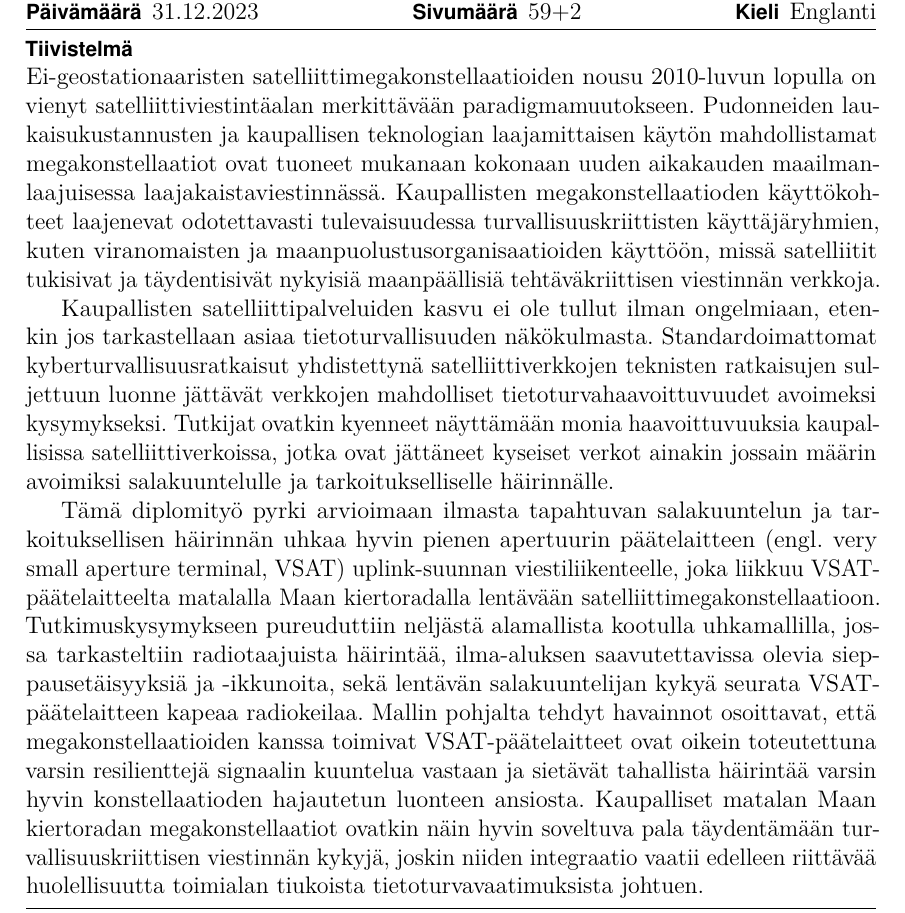
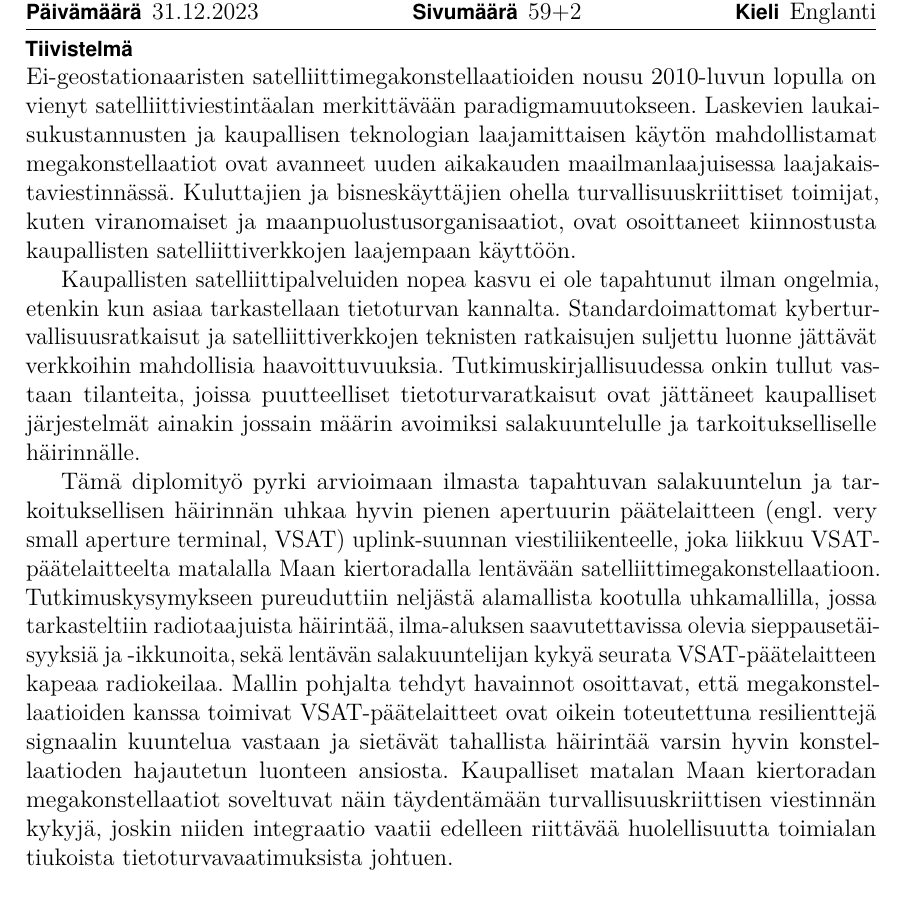
Before and after one commit to msaynevirta/vsat-uplink-interception, a LaTeX thesis (doc/main.tex): part of page 4 of 61, cut so that both start at the same text. Compiled offline with pdfLaTeX.

Commit message:
reworking the finnish abstract

```diff
--- a/doc/main.tex
+++ b/doc/main.tex
@@ -384,11 +384,12 @@
 \keywords{Vastus, resistanssi, lämpötila}
 %% Abstract text
 \begin{abstractpage}[finnish]
-  Ei-geostationaaristen satelliittimegakonstellaatioiden nousu 2010-luvun lopulla on vienyt satelliittiviestintäalan merkittävään paradigmamuutokseen. Pudonneiden laukaisukustannusten ja kaupallisen teknologian laajamittaisen käytön mahdollistamat megakonstellaatiot ovat tuoneet mukanaan kokonaan uuden aikakauden maailmanlaajuisessa laajakaistaviestinnässä. Kaupallisten megakonstellaatioden käyttökohteet laajenevat odotettavasti tulevaisuudessa turvallisuuskriittisten käyttäjäryhmien, kuten viranomaisten ja maanpuolustusorganisaatioiden käyttöön, missä satelliitit tukisivat ja täydentisivät nykyisiä maanpäällisiä tehtäväkriittisen viestinnän verkkoja.
-
-  Kaupallisten satelliittipalveluiden kasvu ei ole tullut ilman ongelmiaan, etenkin jos tarkastellaan asiaa tietoturvallisuuden näkökulmasta. Standardoimattomat kyberturvallisuusratkaisut yhdistettynä satelliittiverkkojen teknisten ratkaisujen suljettuun luonne jättävät verkkojen mahdolliset tietoturvahaavoittuvuudet avoimeksi kysymykseksi. Tutkijat ovatkin kyenneet näyttämään monia haavoittuvuuksia kaupallisissa satelliittiverkoissa, jotka ovat jättäneet kyseiset verkot ainakin jossain määrin avoimiksi salakuuntelulle ja tarkoitukselliselle häirinnälle. %TODO: Päivitä tämä
-
-  Tämä diplomityö pyrki arvioimaan ilmasta tapahtuvan salakuuntelun ja tarkoituksellisen häirinnän uhkaa hyvin pienen apertuurin päätelaitteen (engl. very small aperture terminal, VSAT) uplink-suunnan viestiliikenteelle, joka liikkuu VSAT-päätelaitteelta matalalla Maan kiertoradalla lentävään satelliittimegakonstellaatioon. Tutkimuskysymykseen pureuduttiin neljästä alamallista kootulla uhkamallilla, jossa tarkasteltiin radiotaajuista häirintää, ilma-aluksen saavutettavissa olevia sieppausetäisyyksiä ja -ikkunoita, sekä lentävän salakuuntelijan kykyä seurata VSAT-päätelaitteen kapeaa radiokeilaa. Mallin pohjalta tehdyt havainnot osoittavat, että megakonstellaatioiden kanssa toimivat VSAT-päätelaitteet ovat oikein toteutettuna varsin resilienttejä signaalin kuuntelua vastaan ja sietävät tahallista häirintää varsin hyvin konstellaatioden hajautetun luonteen ansiosta. Kaupalliset matalan Maan kiertoradan megakonstellaatiot ovatkin näin hyvin soveltuva pala täydentämään turvallisuuskriittisen viestinnän kykyjä, joskin niiden integraatio vaatii edelleen riittävää huolellisuutta toimialan tiukoista tietoturvavaatimuksista johtuen.
+  Ei-geostationaaristen satelliittimegakonstellaatioiden nousu 2010-luvun lopulla on vienyt satelliittiviestintäalan merkittävään paradigmamuutokseen. Laskevien laukaisukustannusten ja kaupallisen teknologian laajamittaisen käytön mahdollistamat megakonstellaatiot ovat avanneet uuden aikakauden maailmanlaajuisessa laajakaistaviestinnässä. Kuluttajien ja bisneskäyttäjien ohella turvallisuuskriittiset toimijat, kuten viranomaiset ja maanpuolustusorganisaatiot, ovat osoittaneet kiinnostusta kaupallisten satelliittiverkkojen laajempaan käyttöön.
+
+  Kaupallisten satelliittipalveluiden nopea kasvu ei ole tapahtunut ilman ongelmia, etenkin kun asiaa tarkastellaan tietoturvan kannalta. Standardoimattomat kyberturvallisuusratkaisut ja satelliittiverkkojen teknisten ratkaisujen suljettu luonne jättävät verkkoihin mahdollisia haavoittuvuuksia.
+  Tutkimuskirjallisuudessa onkin tullut vastaan tilanteita, joissa puutteelliset tietoturvaratkaisut ovat jättäneet kaupalliset järjestelmät ainakin jossain määrin avoimiksi salakuuntelulle ja tarkoitukselliselle häirinnälle.
+
+  Tämä diplomityö pyrki arvioimaan ilmasta tapahtuvan salakuuntelun ja tarkoituksellisen häirinnän uhkaa hyvin pienen apertuurin päätelaitteen (engl. very small aperture terminal, VSAT) uplink-suunnan viestiliikenteelle, joka liikkuu VSAT-päätelaitteelta matalalla Maan kiertoradalla lentävään satelliittimegakonstellaatioon. Tutkimuskysymykseen pureuduttiin neljästä alamallista kootulla uhkamallilla, jossa tarkasteltiin radiotaajuista häirintää, ilma-aluksen saavutettavissa olevia sieppausetäisyyksiä ja -ikkunoita, sekä lentävän salakuuntelijan kykyä seurata VSAT-päätelaitteen kapeaa radiokeilaa. Mallin pohjalta tehdyt havainnot osoittavat, että megakonstellaatioiden kanssa toimivat VSAT-päätelaitteet ovat oikein toteutettuna resilienttejä signaalin kuuntelua vastaan ja sietävät tahallista häirintää varsin hyvin konstellaatioden hajautetun luonteen ansiosta. Kaupalliset matalan Maan kiertoradan megakonstellaatiot soveltuvat näin täydentämään turvallisuuskriittisen viestinnän kykyjä, joskin niiden integraatio vaatii edelleen riittävää huolellisuutta toimialan tiukoista tietoturvavaatimuksista johtuen.
 \end{abstractpage}
 
 %% Preface
```
Also changed, not shown: doc/main.pdf.
